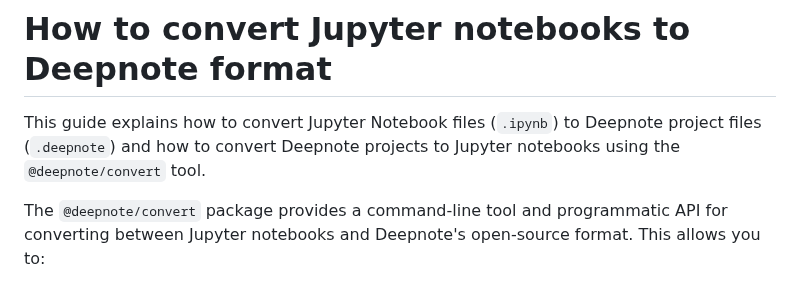
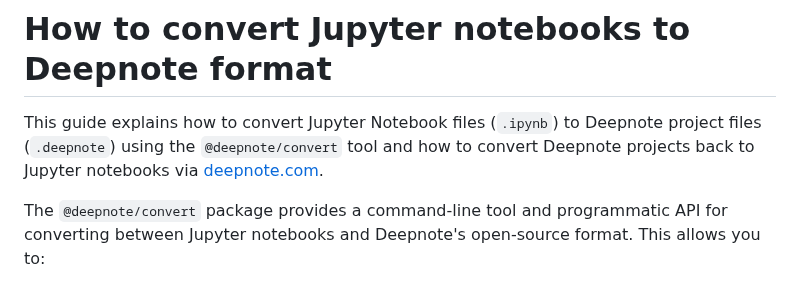
Before and after one commit to deepnote/deepnote, a Markdown page: docs/converting-notebooks.md, the part around the change. GitHub-like rendering.

Commit message:
docs: clarify sentence's scope ambiguity

```diff
--- a/docs/converting-notebooks.md
+++ b/docs/converting-notebooks.md
@@ -7,7 +7,7 @@ noContent: false
 
 # How to convert Jupyter notebooks to Deepnote format
 
-This guide explains how to convert Jupyter Notebook files (`.ipynb`) to Deepnote project files (`.deepnote`) and how to convert Deepnote projects to Jupyter notebooks using the `@deepnote/convert` tool.
+This guide explains how to convert Jupyter Notebook files (`.ipynb`) to Deepnote project files (`.deepnote`) using the `@deepnote/convert` tool and how to convert Deepnote projects back to Jupyter notebooks via [deepnote.com](https://deepnote.com).
 
 The `@deepnote/convert` package provides a command-line tool and programmatic API for converting between Jupyter notebooks and Deepnote's open-source format. This allows you to:
 
```
